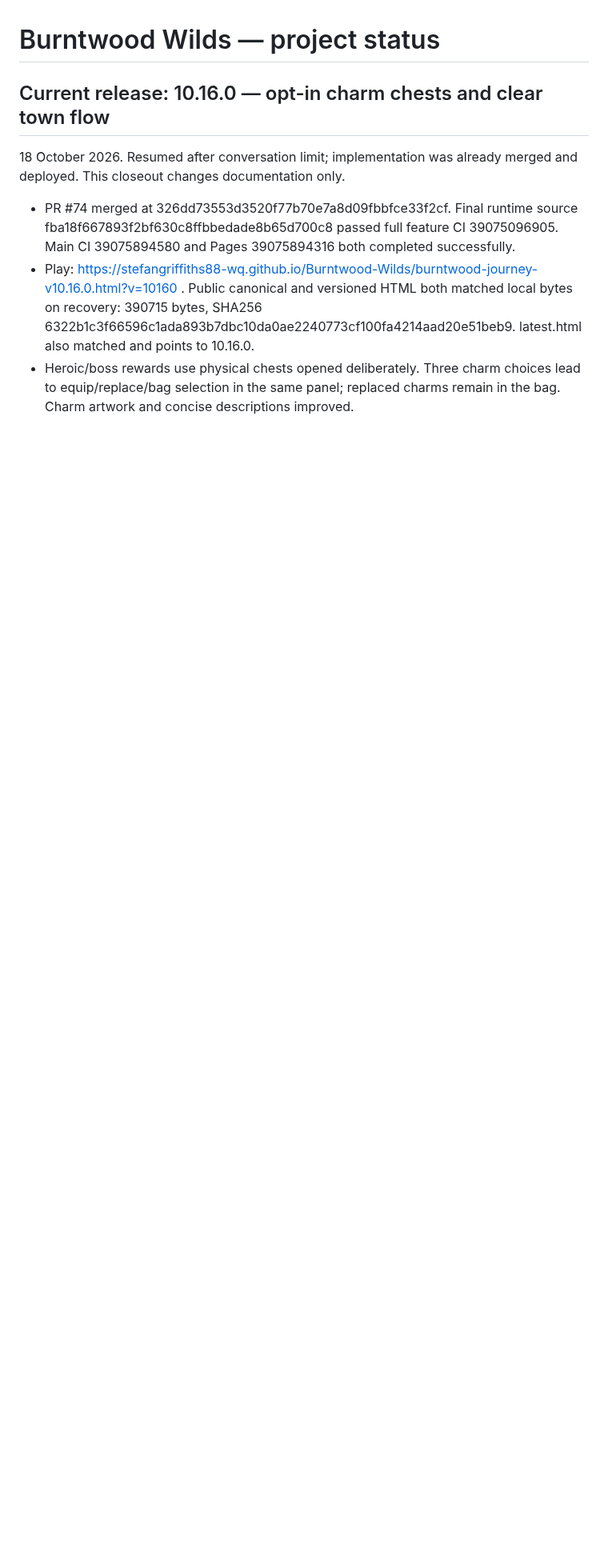
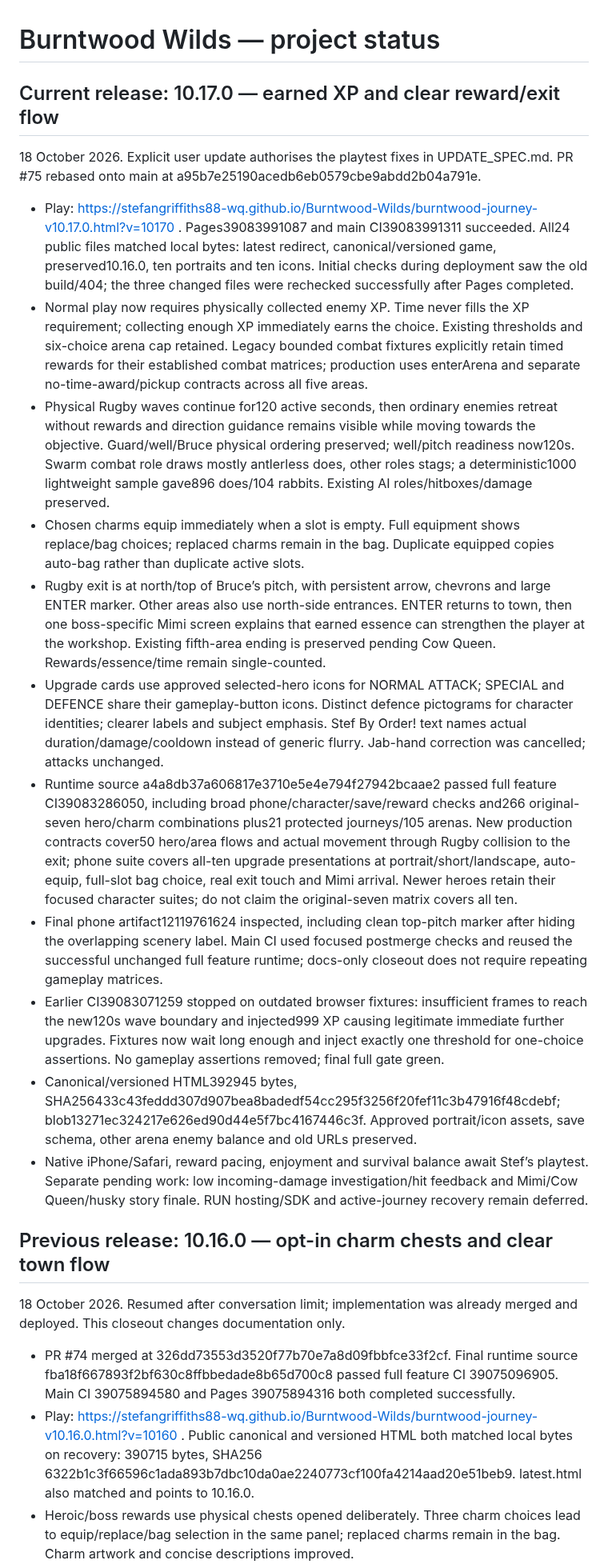
Before and after one commit to stefangriffiths88-wq/Burntwood-Wilds, a Markdown page: PROJECT_STATUS.md, the part around the change. Shown at 80% size. Drawn GitHub-style; blank space fills up the shorter version.

Commit message:
Record verified 10.17.0 release, exact tests and public-file evidence

```diff
--- a/PROJECT_STATUS.md
+++ b/PROJECT_STATUS.md
@@ -1,6 +1,22 @@
 # Burntwood Wilds — project status
 
-## Current release: 10.16.0 — opt-in charm chests and clear town flow
+## Current release: 10.17.0 — earned XP and clear reward/exit flow
+18 October 2026. Explicit user update authorises the playtest fixes in UPDATE_SPEC.md. PR #75 rebased onto main at a95b7e25190acedb6eb0579cbe9abdd2b04a791e.
+
+- Play: https://stefangriffiths88-wq.github.io/Burntwood-Wilds/burntwood-journey-v10.17.0.html?v=10170 . Pages39083991087 and main CI39083991311 succeeded. All24 public files matched local bytes: latest redirect, canonical/versioned game, preserved10.16.0, ten portraits and ten icons. Initial checks during deployment saw the old build/404; the three changed files were rechecked successfully after Pages completed.
+- Normal play now requires physically collected enemy XP. Time never fills the XP requirement; collecting enough XP immediately earns the choice. Existing thresholds and six-choice arena cap retained. Legacy bounded combat fixtures explicitly retain timed rewards for their established combat matrices; production uses enterArena and separate no-time-award/pickup contracts across all five areas.
+- Physical Rugby waves continue for120 active seconds, then ordinary enemies retreat without rewards and direction guidance remains visible while moving towards the objective. Guard/well/Bruce physical ordering preserved; well/pitch readiness now120s. Swarm combat role draws mostly antlerless does, other roles stags; a deterministic1000 lightweight sample gave896 does/104 rabbits. Existing AI roles/hitboxes/damage preserved.
+- Chosen charms equip immediately when a slot is empty. Full equipment shows replace/bag choices; replaced charms remain in the bag. Duplicate equipped copies auto-bag rather than duplicate active slots.
+- Rugby exit is at north/top of Bruce’s pitch, with persistent arrow, chevrons and large ENTER marker. Other areas also use north-side entrances. ENTER returns to town, then one boss-specific Mimi screen explains that earned essence can strengthen the player at the workshop. Existing fifth-area ending is preserved pending Cow Queen. Rewards/essence/time remain single-counted.
+- Upgrade cards use approved selected-hero icons for NORMAL ATTACK; SPECIAL and DEFENCE share their gameplay-button icons. Distinct defence pictograms for character identities; clearer labels and subject emphasis. Stef By Order! text names actual duration/damage/cooldown instead of generic flurry. Jab-hand correction was cancelled; attacks unchanged.
+- Runtime source a4a8db37a606817e3710e5e4e794f27942bcaae2 passed full feature CI39083286050, including broad phone/character/save/reward checks and266 original-seven hero/charm combinations plus21 protected journeys/105 arenas. New production contracts cover50 hero/area flows and actual movement through Rugby collision to the exit; phone suite covers all-ten upgrade presentations at portrait/short/landscape, auto-equip, full-slot bag choice, real exit touch and Mimi arrival. Newer heroes retain their focused character suites; do not claim the original-seven matrix covers all ten.
+- Final phone artifact12119761624 inspected, including clean top-pitch marker after hiding the overlapping scenery label. Main CI used focused postmerge checks and reused the successful unchanged full feature runtime; docs-only closeout does not require repeating gameplay matrices.
+- Earlier CI39083071259 stopped on outdated browser fixtures: insufficient frames to reach the new120s wave boundary and injected999 XP causing legitimate immediate further upgrades. Fixtures now wait long enough and inject exactly one threshold for one-choice assertions. No gameplay assertions removed; final full gate green.
+- Canonical/versioned HTML392945 bytes, SHA256433c43feddd307d907bea8badedf54cc295f3256f20fef11c3b47916f48cdebf; blob13271ec324217e626ed90d44e5f7bc4167446c3f. Approved portrait/icon assets, save schema, other arena enemy balance and old URLs preserved.
+- Native iPhone/Safari, reward pacing, enjoyment and survival balance await Stef’s playtest. Separate pending work: low incoming-damage investigation/hit feedback and Mimi/Cow Queen/husky story finale. RUN hosting/SDK and active-journey recovery remain deferred.
+
+
+## Previous release: 10.16.0 — opt-in charm chests and clear town flow
 18 October 2026. Resumed after conversation limit; implementation was already merged and deployed. This closeout changes documentation only.
 
 - PR #74 merged at 326dd73553d3520f77b70e7a8d09fbbfce33f2cf. Final runtime source fba18f667893f2bf630c8ffbbedade8b65d700c8 passed full feature CI 39075096905. Main CI 39075894580 and Pages 39075894316 both completed successfully.
```
